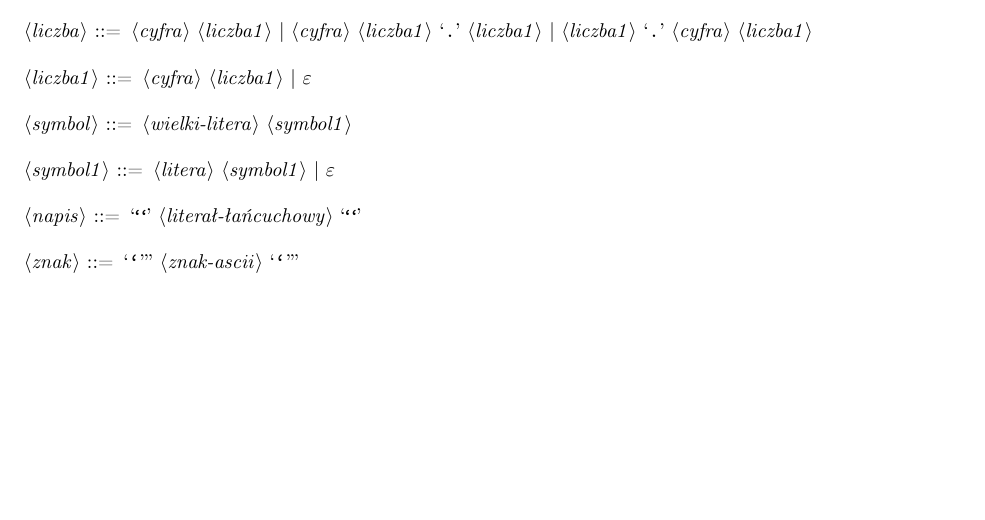
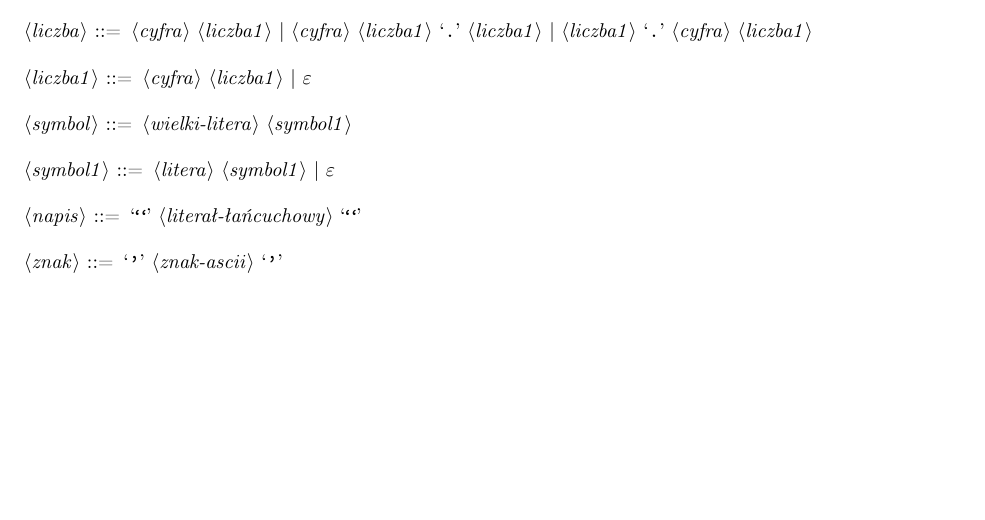
Before and after one commit to konradstrack/forvelki, a LaTeX document (docs/documentation.tex): part of page 4 of 4, cut so that both start at the same text. Compiled offline with pdfLaTeX.

Commit message:
fixed little formatting mistake

````diff
--- a/docs/documentation.tex
+++ b/docs/documentation.tex
@@ -247,7 +247,7 @@ Funkcja \texttt{read} wczytuje wartość ze standardowego wejścia i zwraca ją.
 
 <napis>         ::= ```' <literał-łańcuchowy> ```'
 
-<znak>			::= ``''' <znak-ascii> ``'''
+<znak>			::= `\'' <znak-ascii> `\''
 
 \end{grammar}
 
````
